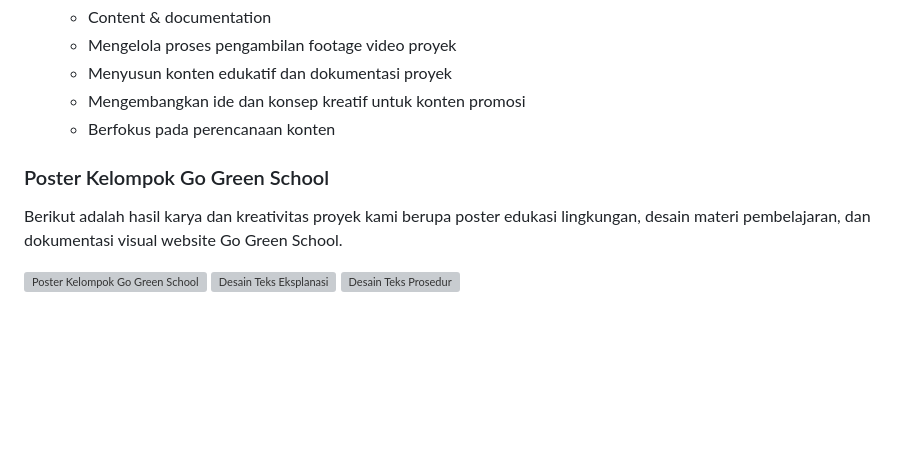
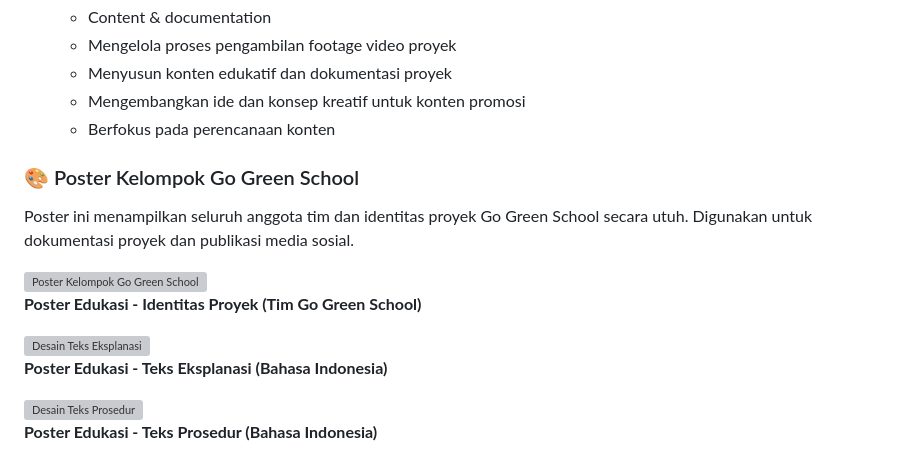
Before and after one commit to Sazor2/gogreen, a Markdown page: README.md, the part around one of its changes. GitHub-like rendering; blank space fills up the shorter version; grey boxes are pictures that could not be loaded.

Commit message:
update info readme

```diff
--- a/README.md
+++ b/README.md
@@ -94,12 +94,21 @@ Berikut rincian kontribusi setiap anggota tim dalam pengembangan proyek Go Green
   - Mengembangkan ide dan konsep kreatif untuk konten promosi
   - Berfokus pada perencanaan konten
 
-### Poster Kelompok Go Green School
 
-Berikut adalah hasil karya dan kreativitas proyek kami berupa poster edukasi lingkungan, desain materi pembelajaran, dan dokumentasi visual website Go Green School.
+### 🎨 Poster Kelompok Go Green School
+
+Poster ini menampilkan seluruh anggota tim dan identitas proyek Go Green School secara utuh. Digunakan untuk dokumentasi proyek dan publikasi media sosial.
 
 <img src="public/images/readme/Poster-kelompok5.png" width="700" alt="Poster Kelompok Go Green School">
 
+**Poster Edukasi - Identitas Proyek (Tim Go Green School)**
+
+
 <img src="public/images/readme/Desain-Teks1.png" width="700" alt="Desain Teks Eksplanasi">
 
+**Poster Edukasi - Teks Eksplanasi (Bahasa Indonesia)**
+
+
 <img src="public/images/readme/Desain-Teks2.png" width="700" alt="Desain Teks Prosedur">
+
+**Poster Edukasi - Teks Prosedur (Bahasa Indonesia)**
```
Also changed, not shown: other parts of README.md (+3 -3 lines).
